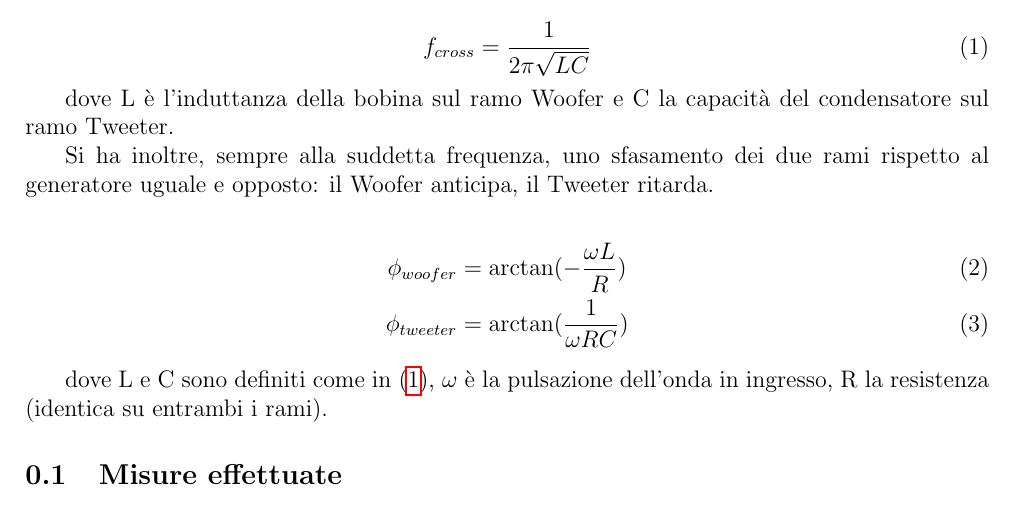
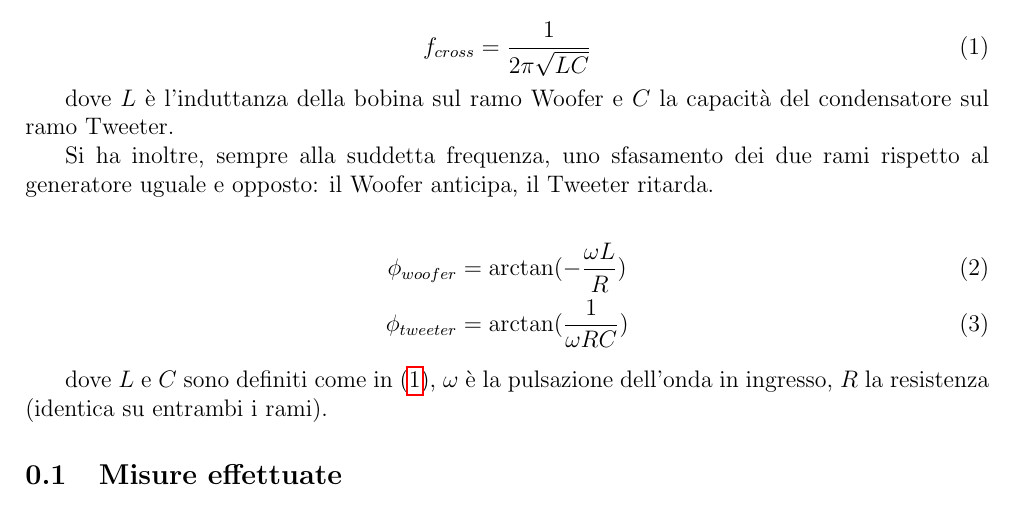
Before and after one commit to TheCodeEater/lab_circuiti_relazione, a LaTeX document (Sections/1-Introduzione.tex): part of page 1 of 2, cut so that both start at the same text. Compiled offline with pdfLaTeX.

Commit message:
Variable names in math mode in the text

```diff
--- a/Sections/1-Introduzione.tex
+++ b/Sections/1-Introduzione.tex
@@ -31,7 +31,7 @@ frequenza a cui l'ampiezza dei due segnali è uguale:
   f_{cross} = \frac{1}{2 \pi \sqrt{LC} }
 \end{equation}
 
-dove L è l'induttanza della bobina sul ramo Woofer e C la capacità del condensatore sul ramo Tweeter.
+dove $L$ è l'induttanza della bobina sul ramo Woofer e $C$ la capacità del condensatore sul ramo Tweeter.
 
 Si ha inoltre, sempre alla suddetta frequenza, uno sfasamento dei due rami rispetto al generatore uguale e opposto: il
 Woofer anticipa, il Tweeter ritarda.
@@ -48,7 +48,7 @@ Woofer anticipa, il Tweeter ritarda.
 %  \phi_{tweeter} \; = \; \arctan(\frac{1}{\omega RC})
 %\end{equation}
 
-dove L e C sono definiti come in \eqref{eq:f_cross}, $\omega$ è la pulsazione dell'onda in ingresso, R la resistenza
+dove $L$ e $C$ sono definiti come in \eqref{eq:f_cross}, $\omega$ è la pulsazione dell'onda in ingresso, $R$ la resistenza
 (identica su entrambi i rami).
 
 \subsection{Misure effettuate}
```
